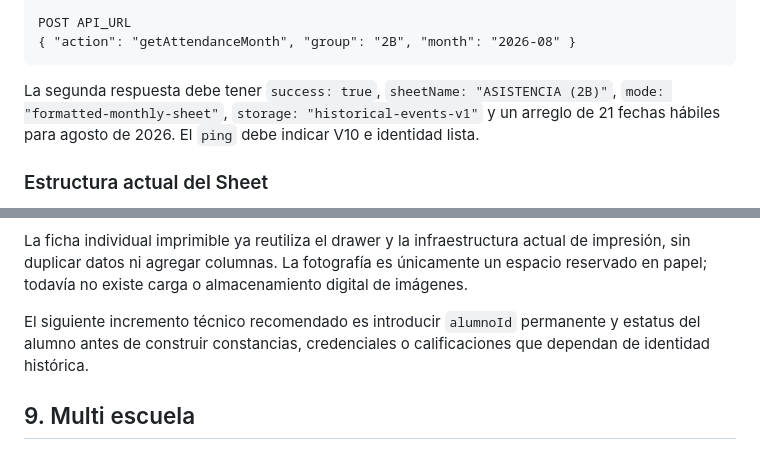
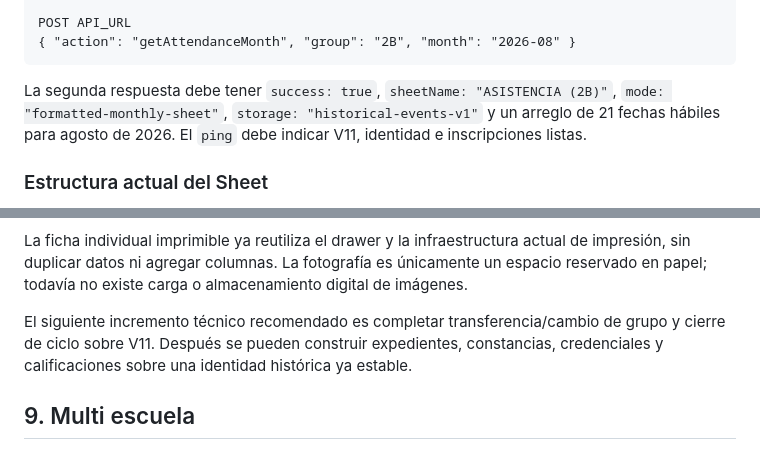
Before and after one commit to Angeliteh/escuelas_flujo_estadistica, a Markdown page: docs/08_handoff_y_escalabilidad.md, 2 parts joined by grey strips. Rendered like a GitHub page.

````diff
--- a/docs/08_handoff_y_escalabilidad.md
+++ b/docs/08_handoff_y_escalabilidad.md
@@ -52,7 +52,7 @@ POST API_URL
 { "action": "getAttendanceMonth", "group": "2B", "month": "2026-08" }
 ```
 
-La segunda respuesta debe tener `success: true`, `sheetName: "ASISTENCIA (2B)"`, `mode: "formatted-monthly-sheet"`, `storage: "historical-events-v1"` y un arreglo de 21 fechas hábiles para agosto de 2026. El `ping` debe indicar V10 e identidad lista.
+La segunda respuesta debe tener `success: true`, `sheetName: "ASISTENCIA (2B)"`, `mode: "formatted-monthly-sheet"`, `storage: "historical-events-v1"` y un arreglo de 21 fechas hábiles para agosto de 2026. El `ping` debe indicar V11, identidad e inscripciones listas.
 
 ### Estructura actual del Sheet
 
@@ -249,7 +253,7 @@ La evolución de interfaz acordada parte de dos entidades principales:
 
 La ficha individual imprimible ya reutiliza el drawer y la infraestructura actual de impresión, sin duplicar datos ni agregar columnas. La fotografía es únicamente un espacio reservado en papel; todavía no existe carga o almacenamiento digital de imágenes.
 
-El siguiente incremento técnico recomendado es introducir `alumnoId` permanente y estatus del alumno antes de construir constancias, credenciales o calificaciones que dependan de identidad histórica.
+El siguiente incremento técnico recomendado es completar transferencia/cambio de grupo y cierre de ciclo sobre V11. Después se pueden construir expedientes, constancias, credenciales y calificaciones sobre una identidad histórica ya estable.
 
 ## 9. Multi escuela
 
````
Also changed, not shown: other parts of docs/08_handoff_y_escalabilidad.md (+19 -15 lines), docs/07_estado_actual.md (+8 -8 lines).
